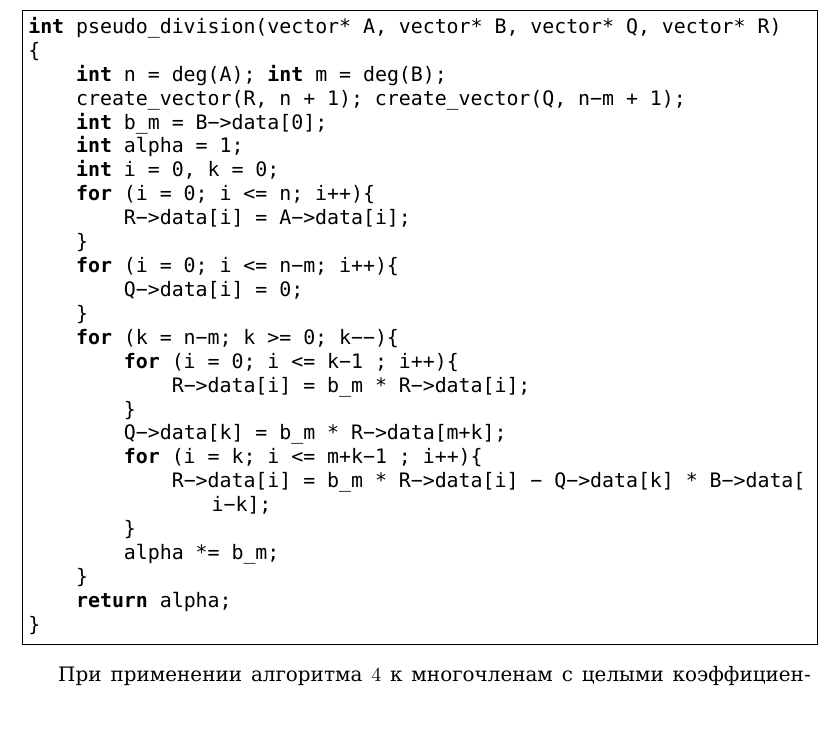
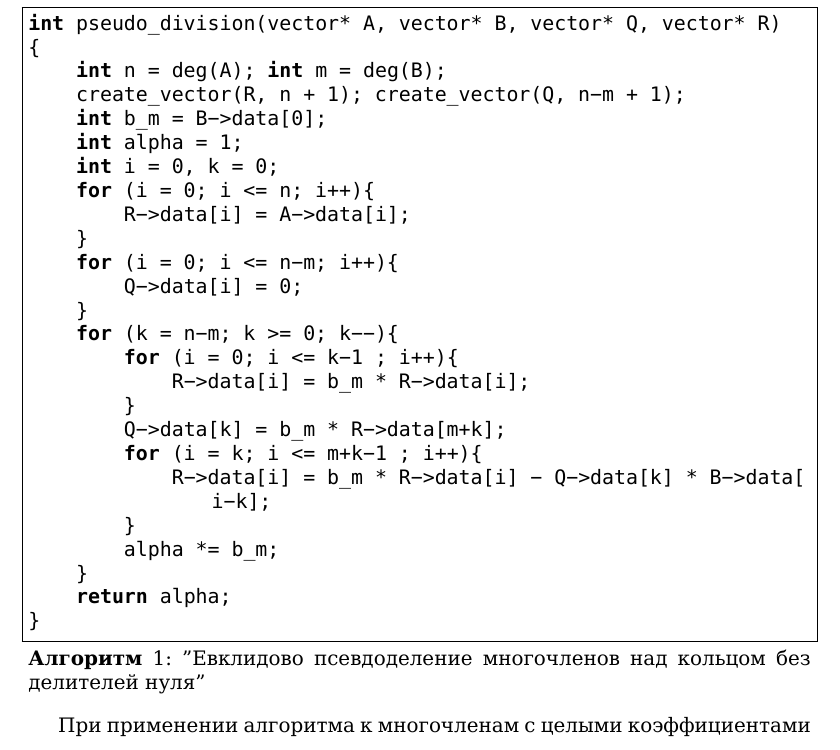
Before and after one commit to glumpo/mai_prac_2017, a LaTeX thesis (106/235-252 (Fomchenko)/235-252.tex): part of page 2 of 16, cut so that both start at the same text, the shorter picture padded with empty space. Compiled offline with XeLaTeX.

Commit message:
code name added

```diff
--- a/106/235-252 (Fomchenko)/235-252.tex
+++ b/106/235-252 (Fomchenko)/235-252.tex
@@ -68,7 +68,8 @@ $p$ — свободный член многочлена Ф$_{p^ \alpha}(X+1)$
 степень старшего коэффициента делителя и вместо обычного равенства
 $P = QW+R$ получим, например, тождество $\alpha P = QW+R$.
 
-\begin{lstlisting}
+\begin{lstlisting}[caption="Евклидово псевдоделение многочленов
+над кольцом без делителей нуля"]
 int pseudo_division(vector* A, vector* B, vector* Q, vector* R)
 {
     int n = deg(A); int m = deg(B);
@@ -96,7 +97,7 @@ int pseudo_division(vector* A, vector* B, vector* Q, vector* R)
 }
 \end{lstlisting}
 
-При применении алгоритма $4$ к многочленам с целыми
+При применении алгоритма к многочленам с целыми
 коэффициентами (как это и будет сделано далее) коэффициенты
 промежуточных результатов растут чрезмерно быстро (элемент $\alpha$ равен $b_m^{n-m+1}$), и при желании уменьшить этот рост можно заменить множитель $b_m$ при умножении коэффициентов на $b_m$/НОД($b_m, r_{m+k}$). Это ничего не
 изменит в инвариантах, но зато несколько ограничит рост
```
Also changed, not shown: 106/235-252 (Fomchenko)/235-252.tex (2 more changed lines).
